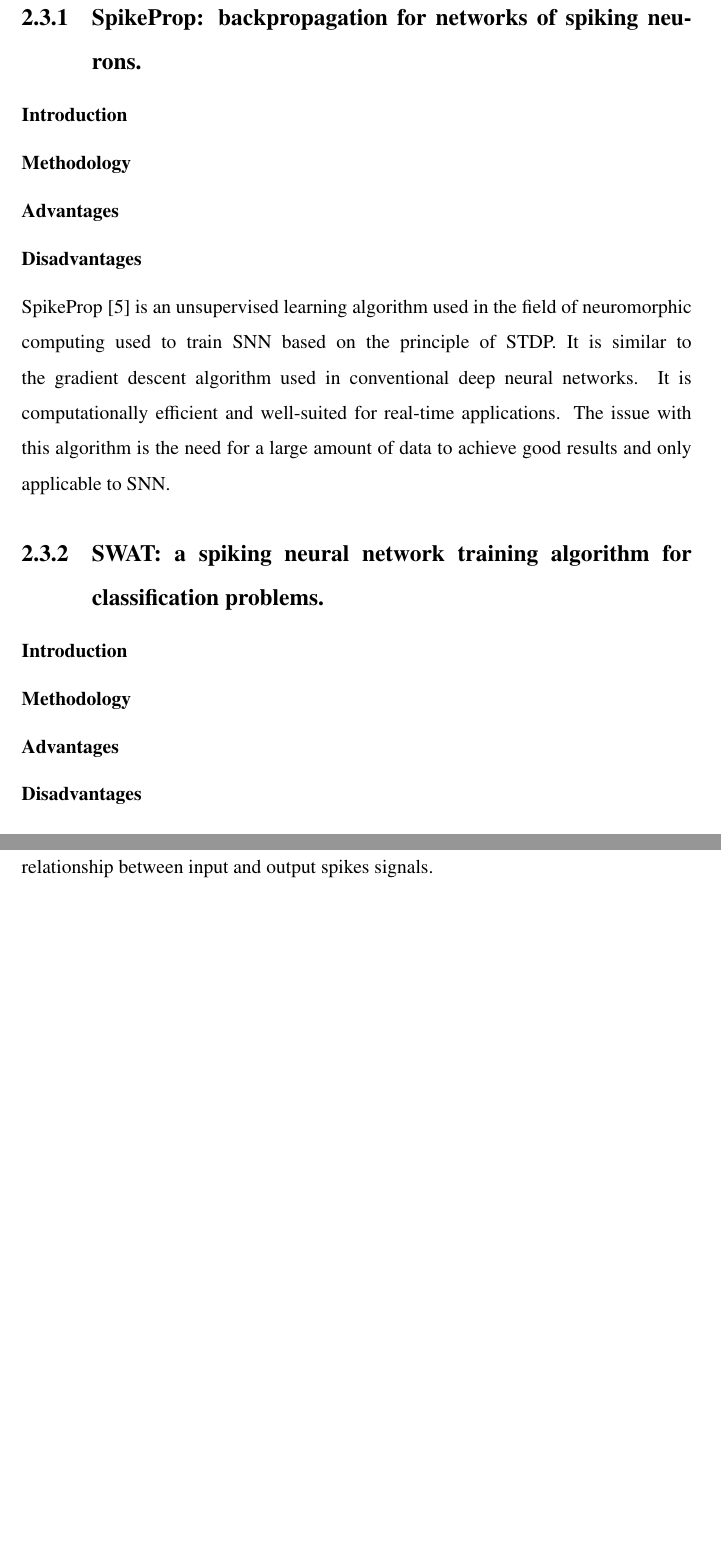
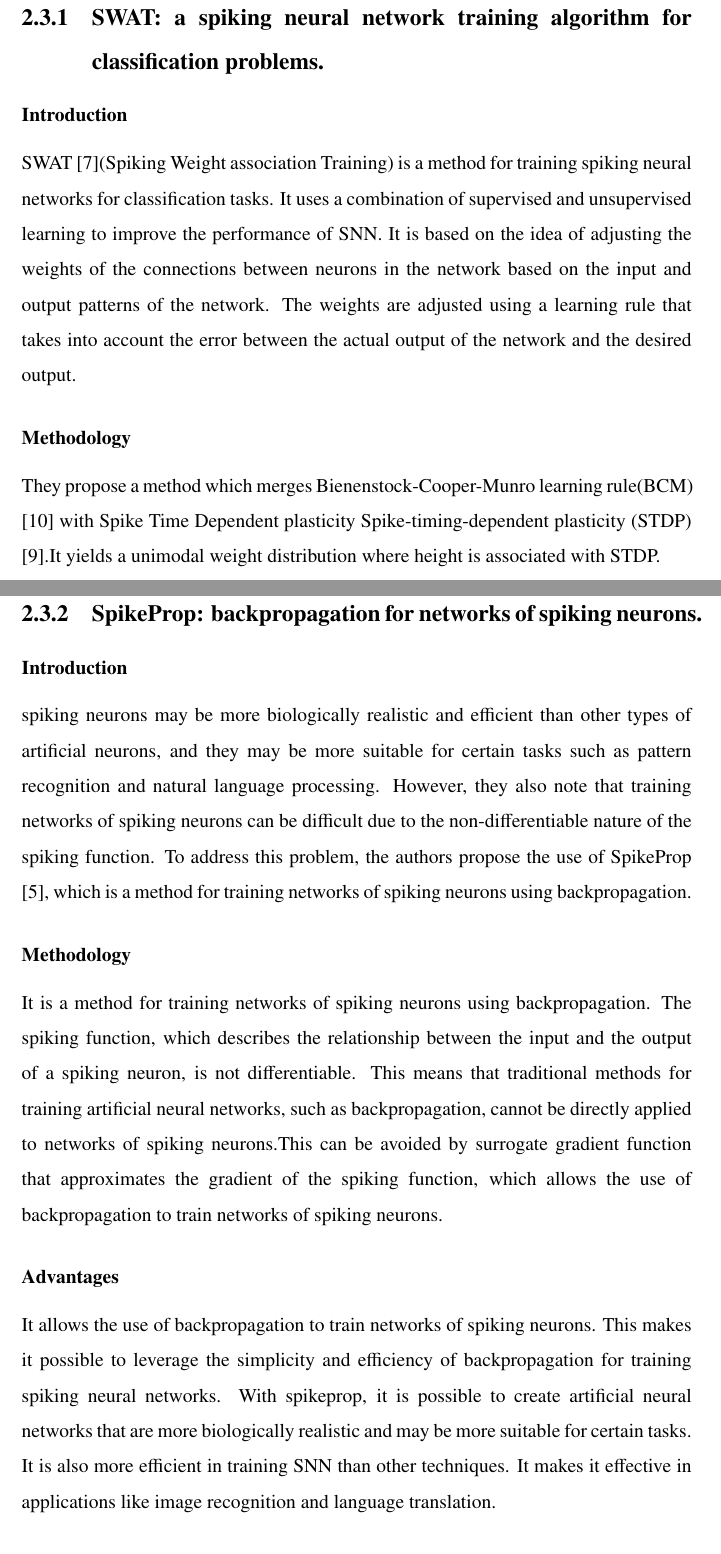
Before and after one commit to sankarvinayak/SeminarReport, a LaTeX thesis (seminar_report.tex, which reads Contents/litrature.tex): two parts of pages 16 and 17 of 27 before the commit and two parts of pages 16 and 18 of 28 after it, joined at a grey line, cut so that both start at the same text, the shorter picture padded with empty space. The pictures show the PDF file seminar_report.pdf that the author committed with the source.

Commit message:
Added some more contents in litrature and corrected gramatical errors
Signed-off-by: Sankar vinayak <e.p.sankarvinayak@gmail.com>

```diff
--- a/Contents/litrature.tex
+++ b/Contents/litrature.tex
@@ -127,3 +120,4 @@ noise.These advantages make it useful in application like image or speech
+noise. These advantages make it useful in applications like image or speech
 recognition systems.
 \subsubsection{Disadvantages}
 One disadvantage of the Hopfield model is that it is relatively simple and may
@@ -142,20 +136,18 @@ potential to improve the performance and efficiency of artificial intelligence
 systems. The use of spiking neural networks for building associative memory
 systems is a relatively new area of research that has only recently started to
 gain attention.
-\subsection{SpikeProp: backpropagation for networks of spiking neurons.}
-\subsubsection{Introduction}
-\subsubsection{Methodology}
-\subsubsection{Advantages}
-\subsubsection{Disadvantages}
-SpikeProp\cite{spikeprop} is an unsupervised learning algorithm used in the
-field of neuromorphic computing used to train SNN based on the principle of
-STDP.\@ It is similar to the gradient descent algorithm used in conventional
-deep neural networks. It is computationally efficient and well-suited for
-real-time applications. The issue with this algorithm is the need for a large
-amount of data to achieve good results and only applicable to SNN.\@
 
 \subsection{SWAT: a spiking neural network training algorithm for classification problems.}
 \subsubsection{Introduction}
+SWAT\cite{swat}(Spiking Weight association Training) is a method for training
+spiking neural networks for classification tasks. It uses a combination of
+supervised and unsupervised learning to improve the performance of SNN. It is
+based on the idea of adjusting the weights of the connections between neurons
+in the network based on the input and output patterns of the network. The
+weights are adjusted using a learning rule that takes into account the error
+between the actual output of the network and the desired output.
 \subsubsection{Methodology}
-\subsubsection{Advantages}
-\subsubsection{Disadvantages}
+They propose a method which merges Bienenstock-Cooper-Munro learning
+rule(BCM)\cite{bcm} with Spike Time Dependent plasticity Spike-timing-dependent
+plasticity (STDP)\cite{stdp}.It yields a unimodal weight distribution where
+height is associated with STDP.
@@ -170,0 +157,2 @@ STDP \vspace*{-.3pc}
+neurons and the error between the actual output of the network and the desired
+output. The rule specifies that the weights of the connections between neurons
@@ -172,8 +171,17 @@ STDP \vspace*{-.3pc}
     \item[]Weight of connection from $N_{pre}$ to $N_{suc}$ should  increase, if {\boldmath$t_1>t_2$}
     \item[]Weight of connection from $N_{pre}$ to $N_{suc}$ should  decrease, if {\boldmath$t_1<t_2$}
     \item[]Weight of connection from $N_{pre}$ to $N_{suc}$ should  remain same, if {\boldmath$t_1=t_2$}
-    \item[]
+
 \end{itemize}
-\vspace*{-2.5pc}
-This process allows the neurons to adjust connection in a way which reflects
-the relationship between input and output spikes signals.
+%\vspace*{-2pc}
+
+Overall SWAT is based on the idea of adjusting the weights of the connections
+between neurons in the network based on the input and output patterns of the
+network. The weights are adjusted using a learning rule that takes into account
+the error between the actual output of the network and the desired output.
+\subsubsection{Advantages}
+One of the main advantages of SWAT is that it can be used to train spiking
+neural networks for classification tasks. This is important because spiking
+neural networks are a promising type of artificial neural network that is
+thought to have the potential to improve the performance of artificial
+intelligence systems. It uses a combination of supervised learning and
@@ -179,0 +191 @@ the relationship between input and output spikes signals.
+weights of the connections between neurons in the network based on the input
@@ -179,0 +195 @@ the relationship between input and output spikes signals.
+\subsubsection{Disadvantages}
@@ -179,0 +199,4 @@ the relationship between input and output spikes signals.
+disadvantage is that it is based on supervised and unsupervised learning, in
+which supervised learning requires a large amount of labelled data to train the
+network effectively. This may be difficult to obtain in some cases. It also
+relies on the initial weights of the connections between neurons in the
@@ -179,0 +206,28 @@ the relationship between input and output spikes signals.
+\subsection{SpikeProp: backpropagation for networks of spiking neurons.}
+\subsubsection{Introduction}
+spiking neurons may be more biologically realistic and efficient than other
+types of artificial neurons, and they may be more suitable for certain tasks
+such as pattern recognition and natural language processing. However, they also
+note that training networks of spiking neurons can be difficult due to the
+non-differentiable nature of the spiking function. To address this problem, the
+authors propose the use of SpikeProp\cite{spikeprop}, which is a method for
+training networks of spiking neurons using backpropagation.
+\subsubsection{Methodology}
+It is a method for training networks of spiking neurons using backpropagation.
+The spiking function, which describes the relationship between the input and
+the output of a spiking neuron, is not differentiable. This means that
+traditional methods for training artificial neural networks, such as
+backpropagation, cannot be directly applied to networks of spiking neurons.This
+can be avoided by surrogate gradient function that approximates the gradient of
+the spiking function, which allows the use of backpropagation to train networks
+of spiking neurons.
+
+\subsubsection{Advantages}
+It allows the use of backpropagation to train networks of spiking neurons. This
+makes it possible to leverage the simplicity and efficiency of backpropagation
+for training spiking neural networks. With spikeprop, it is possible to create
+artificial neural networks that are more biologically realistic and may be more
+suitable for certain tasks. It is also more efficient in training SNN than
+other techniques. It makes it effective in applications like image recognition
+and language translation.
+\subsubsection{Disadvantages}
```
Also changed, not shown: Contents/bibiliography.tex (+5 -1 lines), seminar_report.tex (+1 -1 lines), seminar_report.pdf, Contents/litrature.tex (91 more changed lines).
